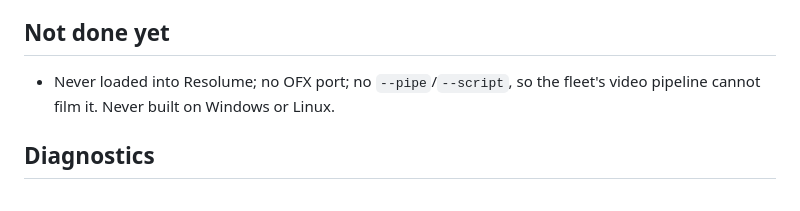
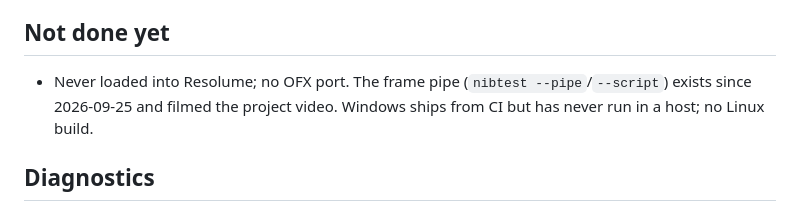
Before and after one commit to stoatworks-labs/nib, a Markdown page: CLAUDE.md, the part around the change. Rendered like a GitHub page.

```diff
--- a/CLAUDE.md
+++ b/CLAUDE.md
@@ -53,8 +53,9 @@ iteration.
 - Public repo. "Commit" = commit **and** push.
 
 ## Not done yet
-- Never loaded into Resolume; no OFX port; no `--pipe`/`--script`, so the
-  fleet's video pipeline cannot film it. Never built on Windows or Linux.
+- Never loaded into Resolume; no OFX port. The frame pipe
+  (`nibtest --pipe`/`--script`) exists since 2026-09-25 and filmed the project
+  video. Windows ships from CI but has never run in a host; no Linux build.
 
 ## Diagnostics
 
```
Also changed, not shown: AGENTS.md (+6 -4 lines).
